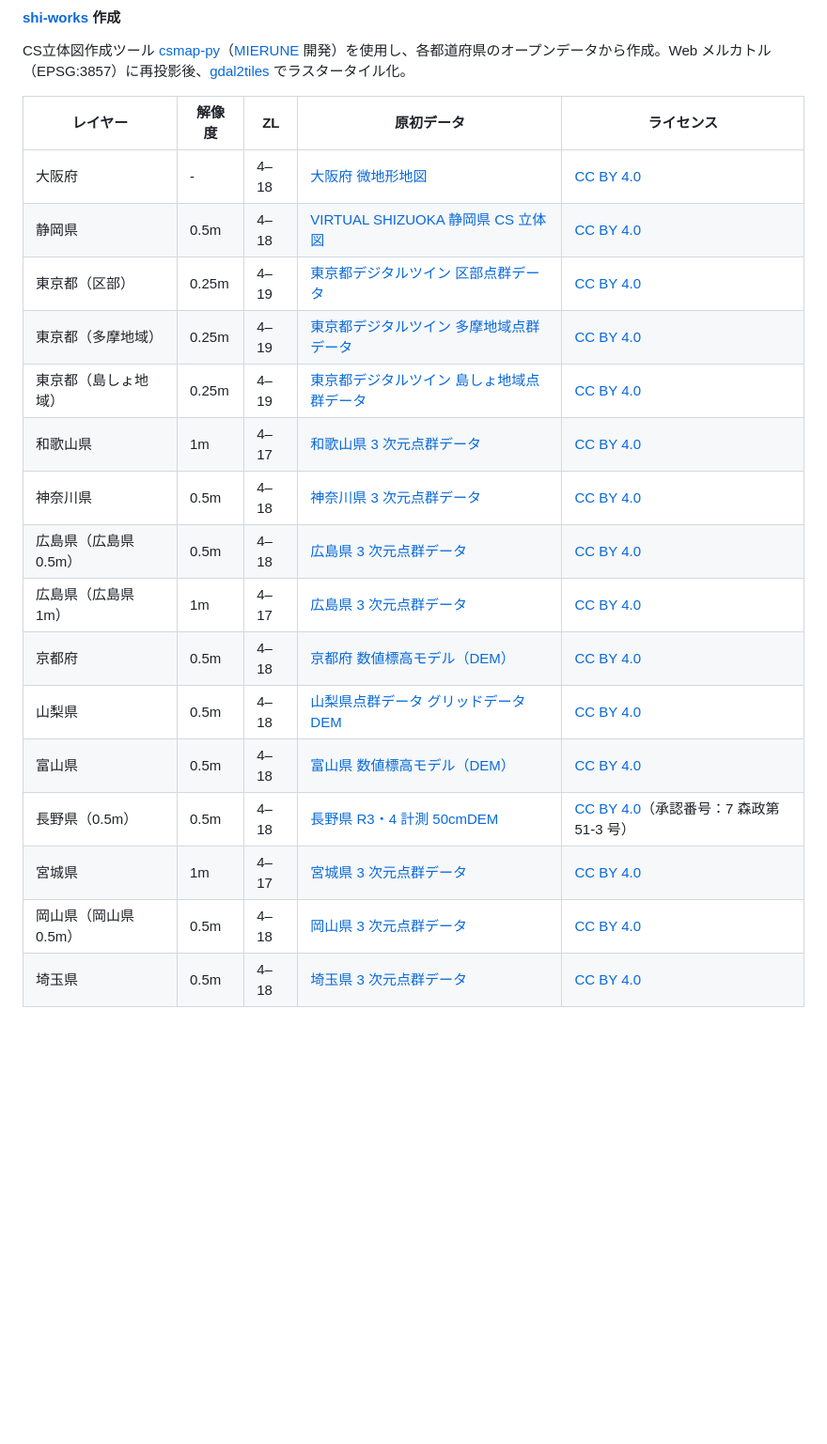
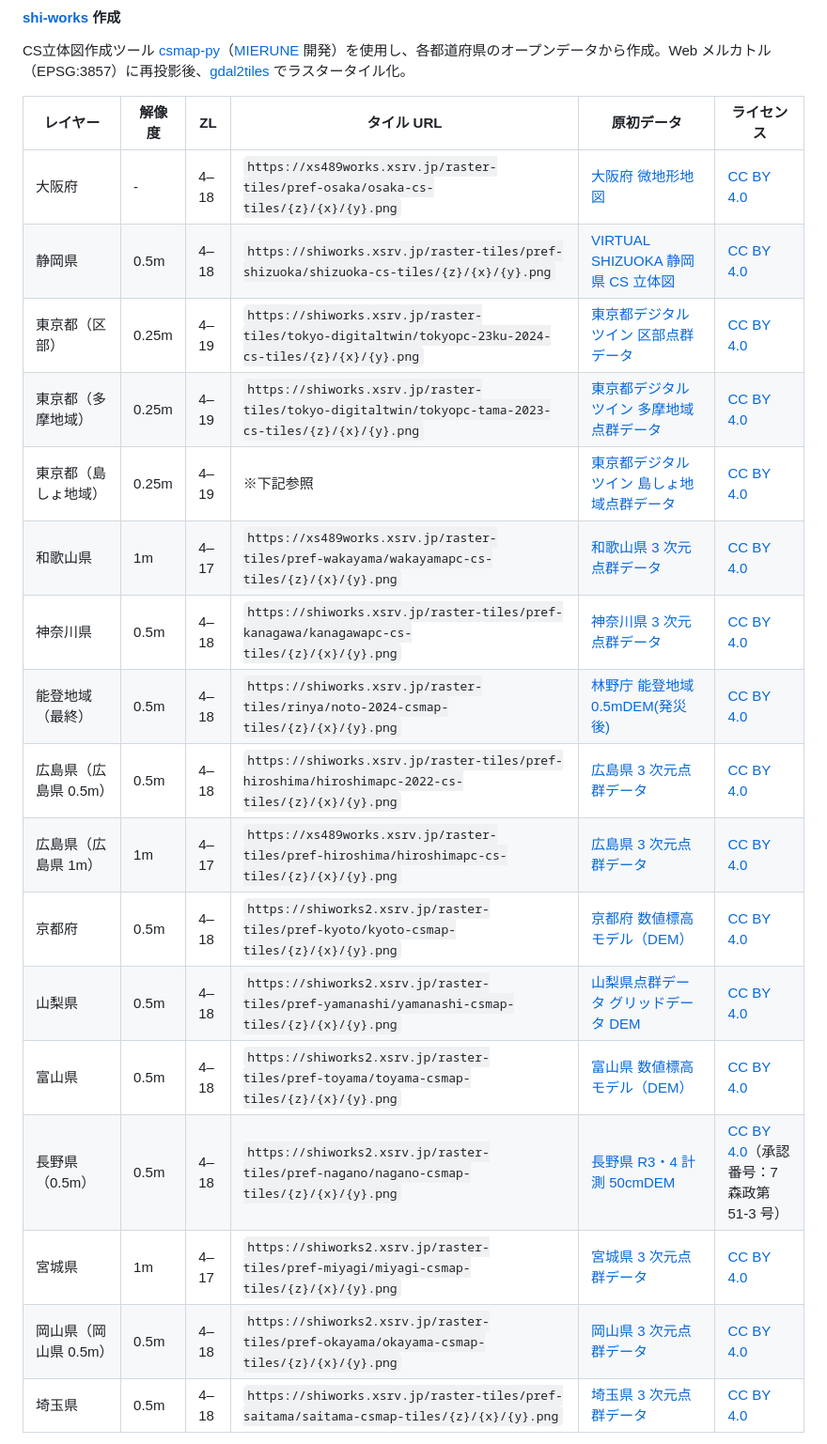
Before and after one commit to shiwaku/aist-dem-with-csmap-on-maplibre, a Markdown page: README.md, the part around one of its changes. Shown at 94% size. Rendered like a GitHub page; blank space fills up the shorter version.

```diff
--- a/README.md
+++ b/README.md
@@ -108,21 +108,23 @@ npm run preview
 
 CS立体図作成ツール [csmap-py](https://github.com/MIERUNE/csmap-py)（[MIERUNE](https://github.com/MIERUNE) 開発）を使用し、各都道府県のオープンデータから作成。Web メルカトル（EPSG:3857）に再投影後、[gdal2tiles](https://gdal.org/programs/gdal2tiles.html) でラスタータイル化。
 
-| レイヤー | 解像度 | ZL | 原初データ | ライセンス |
-|---|---|---|---|---|
-| 大阪府 | - | 4–18 | [大阪府 微地形地図](https://www.geospatial.jp/ckan/dataset/cs) | [CC BY 4.0](https://creativecommons.org/licenses/by/4.0/) |
-| 静岡県 | 0.5m | 4–18 | [VIRTUAL SHIZUOKA 静岡県 CS 立体図](https://www.geospatial.jp/ckan/dataset/shizuoka-2023-csmap) | [CC BY 4.0](https://creativecommons.org/licenses/by/4.0/) |
-| 東京都（区部） | 0.25m | 4–19 | [東京都デジタルツイン 区部点群データ](https://www.geospatial.jp/ckan/dataset/tokyopc-23ku-2024) | [CC BY 4.0](https://creativecommons.org/licenses/by/4.0/) |
-| 東京都（多摩地域） | 0.25m | 4–19 | [東京都デジタルツイン 多摩地域点群データ](https://www.geospatial.jp/ckan/dataset/tokyopc-tama-2023) | [CC BY 4.0](https://creativecommons.org/licenses/by/4.0/) |
-| 東京都（島しょ地域） | 0.25m | 4–19 | [東京都デジタルツイン 島しょ地域点群データ](https://www.geospatial.jp/ckan/dataset/tokyopc-shima-2023) | [CC BY 4.0](https://creativecommons.org/licenses/by/4.0/) |
-| 和歌山県 | 1m | 4–17 | [和歌山県 3 次元点群データ](https://www.pref.wakayama.lg.jp/prefg/012100/d00213012.html) | [CC BY 4.0](https://creativecommons.org/licenses/by/4.0/) |
-| 神奈川県 | 0.5m | 4–18 | [神奈川県 3 次元点群データ](https://www.geospatial.jp/ckan/dataset?q=%E7%A5%9E%E5%A5%88%E5%B7%9D%E7%9C%8C+%E7%82%B9%E7%BE%A4) | [CC BY 4.0](https://creativecommons.org/licenses/by/4.0/) |
-| 広島県（広島県 0.5m） | 0.5m | 4–18 | [広島県 3 次元点群データ](https://hiroshima-dobox.jp/index2) | [CC BY 4.0](https://creativecommons.org/licenses/by/4.0/) |
-| 広島県（広島県 1m） | 1m | 4–17 | [広島県 3 次元点群データ](https://hiroshima-dobox.jp/index2) | [CC BY 4.0](https://creativecommons.org/licenses/by/4.0/) |
-| 京都府 | 0.5m | 4–18 | [京都府 数値標高モデル（DEM）](https://www.geospatial.jp/ckan/dataset/dem05_kyoto) | [CC BY 4.0](https://creativecommons.org/licenses/by/4.0/) |
-| 山梨県 | 0.5m | 4–18 | [山梨県点群データ グリッドデータ DEM](https://www.geospatial.jp/ckan/dataset/yamanashi-pointcloud-2024) | [CC BY 4.0](https://creativecommons.org/licenses/by/4.0/) |
-| 富山県 | 0.5m | 4–18 | [富山県 数値標高モデル（DEM）](https://www.geospatial.jp/ckan/dataset/dem) | [CC BY 4.0](https://creativecommons.org/licenses/by/4.0/) |
-| 長野県（0.5m） | 0.5m | 4–18 | [長野県 R3・4 計測 50cmDEM](https://www.geospatial.jp/ckan/dataset/r3-4-50cmdem) | [CC BY 4.0](https://creativecommons.org/licenses/by/4.0/)（承認番号：7 森政第 51-3 号） |
-| 宮城県 | 1m | 4–17 | [宮城県 3 次元点群データ](https://miyagi.dataeye.jp/resources/1523) | [CC BY 4.0](https://creativecommons.org/licenses/by/4.0/) |
-| 岡山県（岡山県 0.5m） | 0.5m | 4–18 | [岡山県 3 次元点群データ](https://i-box.pref.okayama.jp/datasets/251) | [CC BY 4.0](https://creativecommons.org/licenses/by/4.0/) |
-| 埼玉県 | 0.5m | 4–18 | [埼玉県 3 次元点群データ](https://portal-pref-saitama.hub.arcgis.com/) | [CC BY 4.0](https://creativecommons.org/licenses/by/4.0/) |
+| レイヤー | 解像度 | ZL | タイル URL | 原初データ | ライセンス |
+|---|---|---|---|---|---|
+| 大阪府 | - | 4–18 | `https://xs489works.xsrv.jp/raster-tiles/pref-osaka/osaka-cs-tiles/{z}/{x}/{y}.png` | [大阪府 微地形地図](https://www.geospatial.jp/ckan/dataset/cs) | [CC BY 4.0](https://creativecommons.org/licenses/by/4.0/) |
+| 静岡県 | 0.5m | 4–18 | `https://shiworks.xsrv.jp/raster-tiles/pref-shizuoka/shizuoka-cs-tiles/{z}/{x}/{y}.png` | [VIRTUAL SHIZUOKA 静岡県 CS 立体図](https://www.geospatial.jp/ckan/dataset/shizuoka-2023-csmap) | [CC BY 4.0](https://creativecommons.org/licenses/by/4.0/) |
+| 東京都（区部） | 0.25m | 4–19 | `https://shiworks.xsrv.jp/raster-tiles/tokyo-digitaltwin/tokyopc-23ku-2024-cs-tiles/{z}/{x}/{y}.png` | [東京都デジタルツイン 区部点群データ](https://www.geospatial.jp/ckan/dataset/tokyopc-23ku-2024) | [CC BY 4.0](https://creativecommons.org/licenses/by/4.0/) |
+| 東京都（多摩地域） | 0.25m | 4–19 | `https://shiworks.xsrv.jp/raster-tiles/tokyo-digitaltwin/tokyopc-tama-2023-cs-tiles/{z}/{x}/{y}.png` | [東京都デジタルツイン 多摩地域点群データ](https://www.geospatial.jp/ckan/dataset/tokyopc-tama-2023) | [CC BY 4.0](https://creativecommons.org/licenses/by/4.0/) |
+| 東京都（島しょ地域） | 0.25m | 4–19 | ※下記参照 | [東京都デジタルツイン 島しょ地域点群データ](https://www.geospatial.jp/ckan/dataset/tokyopc-shima-2023) | [CC BY 4.0](https://creativecommons.org/licenses/by/4.0/) |
+| 和歌山県 | 1m | 4–17 | `https://xs489works.xsrv.jp/raster-tiles/pref-wakayama/wakayamapc-cs-tiles/{z}/{x}/{y}.png` | [和歌山県 3 次元点群データ](https://www.pref.wakayama.lg.jp/prefg/012100/d00213012.html) | [CC BY 4.0](https://creativecommons.org/licenses/by/4.0/) |
+| 神奈川県 | 0.5m | 4–18 | `https://shiworks.xsrv.jp/raster-tiles/pref-kanagawa/kanagawapc-cs-tiles/{z}/{x}/{y}.png` | [神奈川県 3 次元点群データ](https://www.geospatial.jp/ckan/dataset?q=%E7%A5%9E%E5%A5%88%E5%B7%9D%E7%9C%8C+%E7%82%B9%E7%BE%A4) | [CC BY 4.0](https://creativecommons.org/licenses/by/4.0/) |
+| 能登地域（最終） | 0.5m | 4–18 | `https://shiworks.xsrv.jp/raster-tiles/rinya/noto-2024-csmap-tiles/{z}/{x}/{y}.png` | [林野庁 能登地域 0.5mDEM(発災後)](https://www.geospatial.jp/ckan/dataset/2024noto_dem) | [CC BY 4.0](https://creativecommons.org/licenses/by/4.0/) |
+| 広島県（広島県 0.5m） | 0.5m | 4–18 | `https://shiworks.xsrv.jp/raster-tiles/pref-hiroshima/hiroshimapc-2022-cs-tiles/{z}/{x}/{y}.png` | [広島県 3 次元点群データ](https://hiroshima-dobox.jp/index2) | [CC BY 4.0](https://creativecommons.org/licenses/by/4.0/) |
+| 広島県（広島県 1m） | 1m | 4–17 | `https://xs489works.xsrv.jp/raster-tiles/pref-hiroshima/hiroshimapc-cs-tiles/{z}/{x}/{y}.png` | [広島県 3 次元点群データ](https://hiroshima-dobox.jp/index2) | [CC BY 4.0](https://creativecommons.org/licenses/by/4.0/) |
+| 京都府 | 0.5m | 4–18 | `https://shiworks2.xsrv.jp/raster-tiles/pref-kyoto/kyoto-csmap-tiles/{z}/{x}/{y}.png` | [京都府 数値標高モデル（DEM）](https://www.geospatial.jp/ckan/dataset/dem05_kyoto) | [CC BY 4.0](https://creativecommons.org/licenses/by/4.0/) |
+| 山梨県 | 0.5m | 4–18 | `https://shiworks2.xsrv.jp/raster-tiles/pref-yamanashi/yamanashi-csmap-tiles/{z}/{x}/{y}.png` | [山梨県点群データ グリッドデータ DEM](https://www.geospatial.jp/ckan/dataset/yamanashi-pointcloud-2024) | [CC BY 4.0](https://creativecommons.org/licenses/by/4.0/) |
+| 富山県 | 0.5m | 4–18 | `https://shiworks2.xsrv.jp/raster-tiles/pref-toyama/toyama-csmap-tiles/{z}/{x}/{y}.png` | [富山県 数値標高モデル（DEM）](https://www.geospatial.jp/ckan/dataset/dem) | [CC BY 4.0](https://creativecommons.org/licenses/by/4.0/) |
+| 長野県（0.5m） | 0.5m | 4–18 | `https://shiworks2.xsrv.jp/raster-tiles/pref-nagano/nagano-csmap-tiles/{z}/{x}/{y}.png` | [長野県 R3・4 計測 50cmDEM](https://www.geospatial.jp/ckan/dataset/r3-4-50cmdem) | [CC BY 4.0](https://creativecommons.org/licenses/by/4.0/)（承認番号：7 森政第 51-3 号） |
+| 宮城県 | 1m | 4–17 | `https://shiworks2.xsrv.jp/raster-tiles/pref-miyagi/miyagi-csmap-tiles/{z}/{x}/{y}.png` | [宮城県 3 次元点群データ](https://miyagi.dataeye.jp/resources/1523) | [CC BY 4.0](https://creativecommons.org/licenses/by/4.0/) |
+| 岡山県（岡山県 0.5m） | 0.5m | 4–18 | `https://shiworks2.xsrv.jp/raster-tiles/pref-okayama/okayama-csmap-tiles/{z}/{x}/{y}.png` | [岡山県 3 次元点群データ](https://i-box.pref.okayama.jp/datasets/251) | [CC BY 4.0](https://creativecommons.org/licenses/by/4.0/) |
+| 埼玉県 | 0.5m | 4–18 | `https://shiworks.xsrv.jp/raster-tiles/pref-saitama/saitama-csmap-tiles/{z}/{x}/{y}.png` | [埼玉県 3 次元点群データ](https://portal-pref-saitama.hub.arcgis.com/) | [CC BY 4.0](https://creativecommons.org/licenses/by/4.0/) |
+
```
Also changed, not shown: other parts of README.md (+10 -0 lines).
